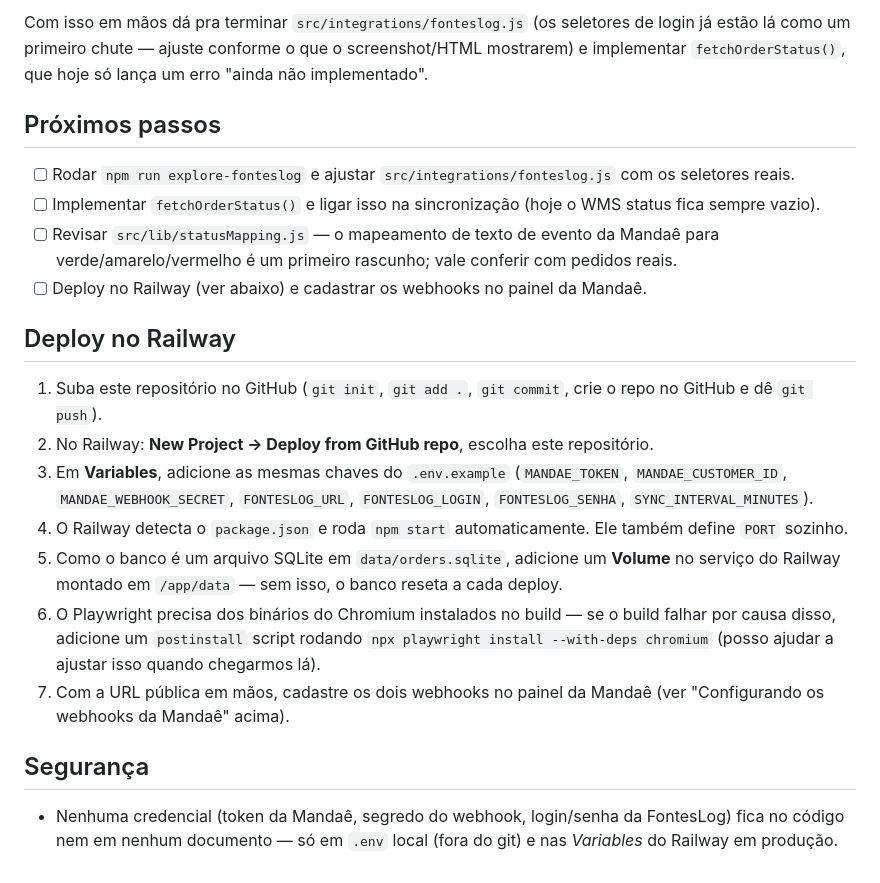
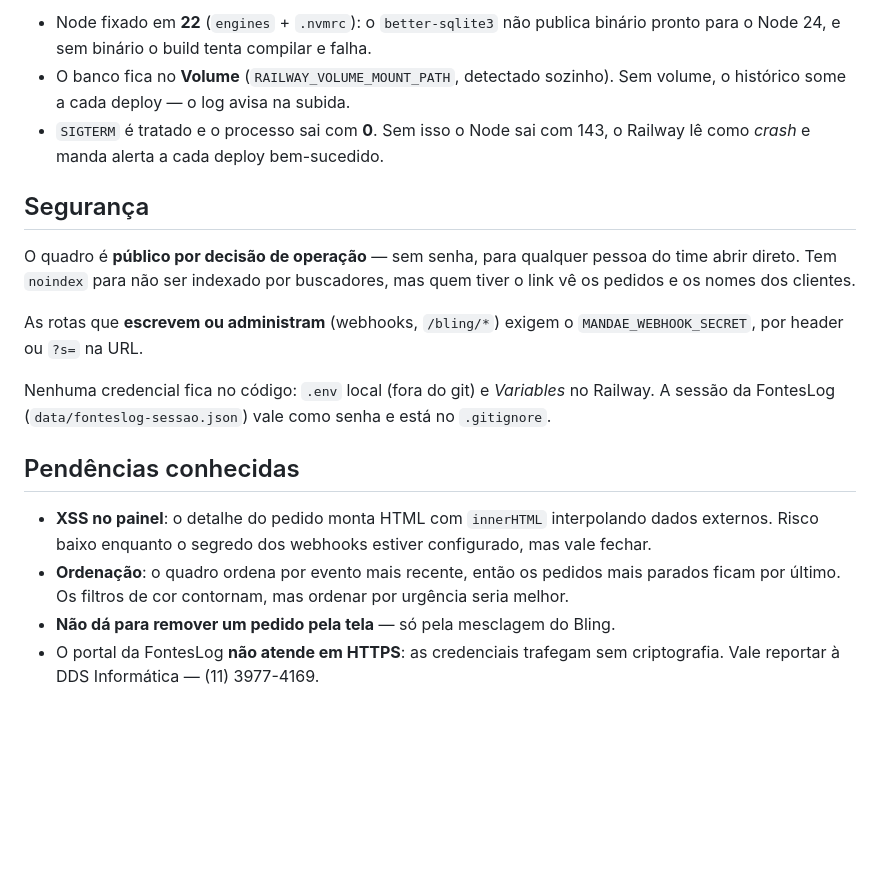
Before and after one commit to Luan-VitaPetLife/quadro-de-pedidos, a Markdown page: README.md, the part around one of its changes. Drawn GitHub-style; blank space fills up the shorter version.

```diff
--- a/README.md
+++ b/README.md
@@ -97,23 +172,32 @@ Isso faz login (usando o `.env` — a senha nunca sai do seu computador) e salva
 
-Com isso em mãos dá pra terminar `src/integrations/fonteslog.js` (os seletores de login já estão lá como um primeiro chute — ajuste conforme o que o screenshot/HTML mostrarem) e implementar `fetchOrderStatus()`, que hoje só lança um erro "ainda não implementado".
-
-## Próximos passos
-
-- [ ] Rodar `npm run explore-fonteslog` e ajustar `src/integrations/fonteslog.js` com os seletores reais.
-- [ ] Implementar `fetchOrderStatus()` e ligar isso na sincronização (hoje o WMS status fica sempre vazio).
-- [ ] Revisar `src/lib/statusMapping.js` — o mapeamento de texto de evento da Mandaê para verde/amarelo/vermelho é um primeiro rascunho; vale conferir com pedidos reais.
-- [ ] Deploy no Railway (ver abaixo) e cadastrar os webhooks no painel da Mandaê.
-
-## Deploy no Railway
-
-1. Suba este repositório no GitHub (`git init`, `git add .`, `git commit`, crie o repo no GitHub e dê `git push`).
-2. No Railway: **New Project → Deploy from GitHub repo**, escolha este repositório.
-3. Em **Variables**, adicione as mesmas chaves do `.env.example` (`MANDAE_TOKEN`, `MANDAE_CUSTOMER_ID`, `MANDAE_WEBHOOK_SECRET`, `FONTESLOG_URL`, `FONTESLOG_LOGIN`, `FONTESLOG_SENHA`, `SYNC_INTERVAL_MINUTES`).
-4. O Railway detecta o `package.json` e roda `npm start` automaticamente. Ele também define `PORT` sozinho.
-5. Como o banco é um arquivo SQLite em `data/orders.sqlite`, adicione um **Volume** no serviço do Railway montado em `/app/data` — sem isso, o banco reseta a cada deploy.
-6. O Playwright precisa dos binários do Chromium instalados no build — se o build falhar por causa disso, adicione um `postinstall` script rodando `npx playwright install --with-deps chromium` (posso ajudar a ajustar isso quando chegarmos lá).
-7. Com a URL pública em mãos, cadastre os dois webhooks no painel da Mandaê (ver "Configurando os webhooks da Mandaê" acima).
+- Node fixado em **22** (`engines` + `.nvmrc`): o `better-sqlite3` não publica
+  binário pronto para o Node 24, e sem binário o build tenta compilar e falha.
+- O banco fica no **Volume** (`RAILWAY_VOLUME_MOUNT_PATH`, detectado sozinho).
+  Sem volume, o histórico some a cada deploy — o log avisa na subida.
+- `SIGTERM` é tratado e o processo sai com **0**. Sem isso o Node sai com 143,
+  o Railway lê como *crash* e manda alerta a cada deploy bem-sucedido.
 
 ## Segurança
 
-- Nenhuma credencial (token da Mandaê, segredo do webhook, login/senha da FontesLog) fica no código nem em nenhum documento — só em `.env` local (fora do git) e nas *Variables* do Railway em produção.
+O quadro é **público por decisão de operação** — sem senha, para qualquer
+pessoa do time abrir direto. Tem `noindex` para não ser indexado por
+buscadores, mas quem tiver o link vê os pedidos e os nomes dos clientes.
+
+As rotas que **escrevem ou administram** (webhooks, `/bling/*`) exigem o
+`MANDAE_WEBHOOK_SECRET`, por header ou `?s=` na URL.
+
+Nenhuma credencial fica no código: `.env` local (fora do git) e *Variables* no
+Railway. A sessão da FontesLog (`data/fonteslog-sessao.json`) vale como senha e
+está no `.gitignore`.
+
+## Pendências conhecidas
+
+- **XSS no painel**: o detalhe do pedido monta HTML com `innerHTML`
+  interpolando dados externos. Risco baixo enquanto o segredo dos webhooks
+  estiver configurado, mas vale fechar.
+- **Ordenação**: o quadro ordena por evento mais recente, então os pedidos mais
+  parados ficam por último. Os filtros de cor contornam, mas ordenar por
+  urgência seria melhor.
+- **Não dá para remover um pedido pela tela** — só pela mesclagem do Bling.
+- O portal da FontesLog **não atende em HTTPS**: as credenciais trafegam sem
+  criptografia. Vale reportar à DDS Informática — (11) 3977-4169.
```
Also changed, not shown: other parts of README.md (+141 -66 lines).
